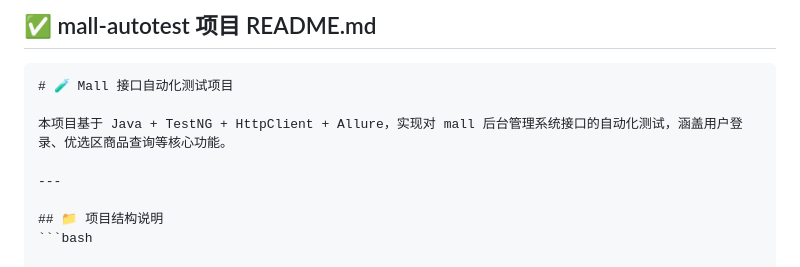
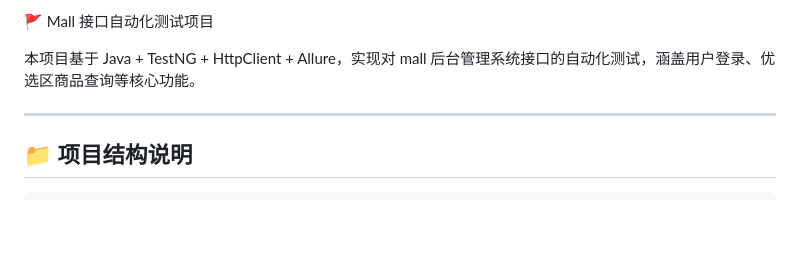
Before and after one commit to lockhat/mall_autotest, a Markdown page: README.md, the part around one of its changes. Drawn GitHub-style; blank space fills up the shorter version.

````diff
--- a/README.md
+++ b/README.md
@@ -1,15 +1,11 @@
-## ✅ mall-autotest 项目 README.md
-
-```markdown
-# 🧪 Mall 接口自动化测试项目
+🚩 Mall 接口自动化测试项目
 
 本项目基于 Java + TestNG + HttpClient + Allure，实现对 mall 后台管理系统接口的自动化测试，涵盖用户登录、优选区商品查询等核心功能。
 
 ---
 
 ## 📁 项目结构说明
-```bash
-
+```
 mall-autotest/
 ├── src/
 │   ├── main/
````
Also changed, not shown: other parts of README.md (+0 -1 lines).
